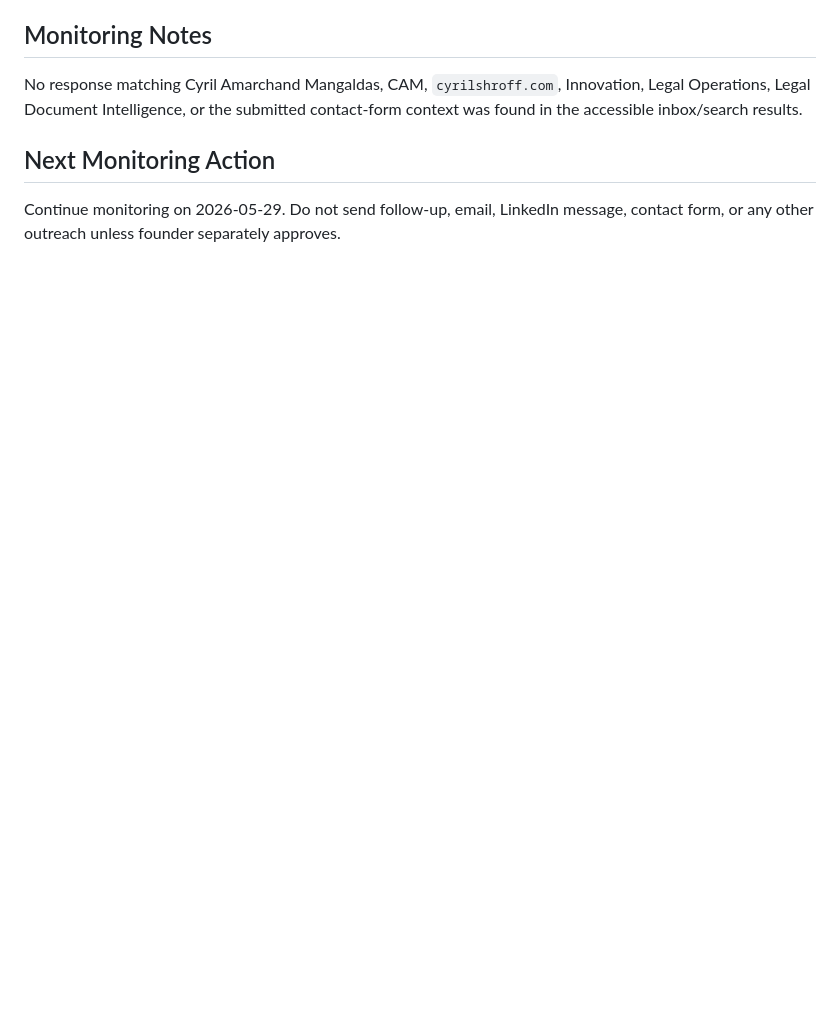
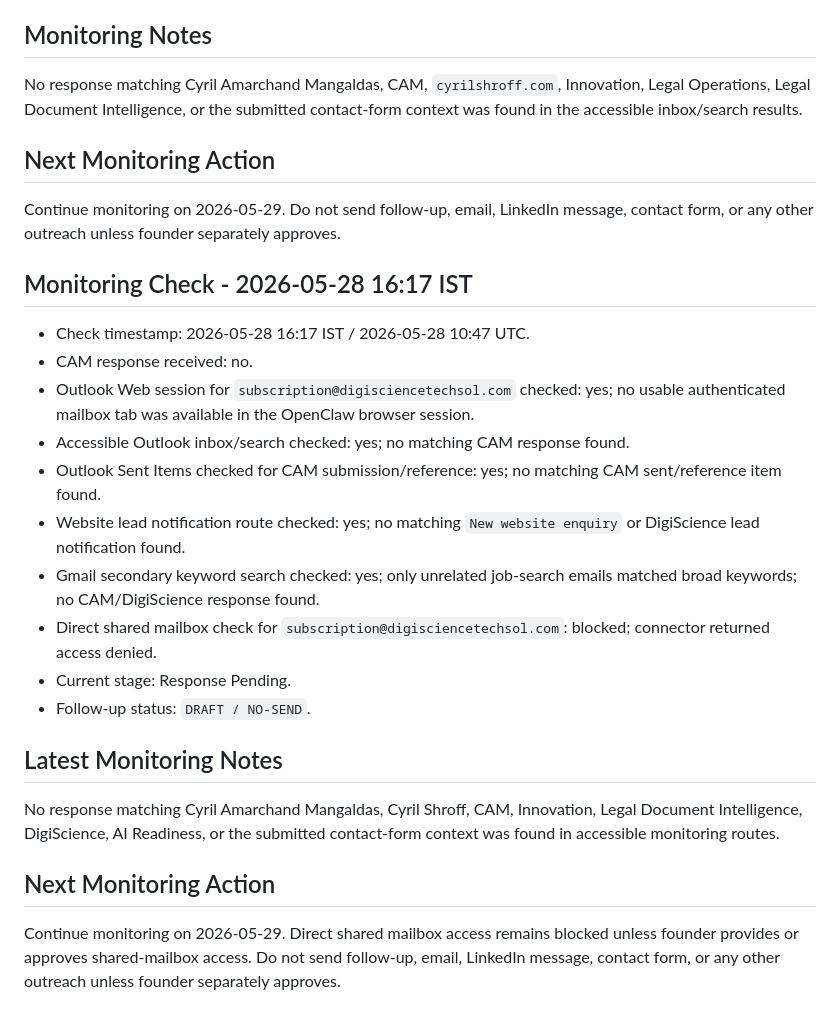
Before and after one commit to digiscience-techsol/website, a Markdown page: ops/cam-response-monitoring-plan.md, the part around the change. Drawn GitHub-style; blank space fills up the shorter version.

Commit message:
Record CAM response monitoring check

```diff
--- a/ops/cam-response-monitoring-plan.md
+++ b/ops/cam-response-monitoring-plan.md
@@ -99,3 +99,24 @@ No response matching Cyril Amarchand Mangaldas, CAM, `cyrilshroff.com`, Innovati
 ## Next Monitoring Action
 
 Continue monitoring on 2026-05-29. Do not send follow-up, email, LinkedIn message, contact form, or any other outreach unless founder separately approves.
+
+## Monitoring Check - 2026-05-28 16:17 IST
+
+- Check timestamp: 2026-05-28 16:17 IST / 2026-05-28 10:47 UTC.
+- CAM response received: no.
+- Outlook Web session for `subscription@digisciencetechsol.com` checked: yes; no usable authenticated mailbox tab was available in the OpenClaw browser session.
+- Accessible Outlook inbox/search checked: yes; no matching CAM response found.
+- Outlook Sent Items checked for CAM submission/reference: yes; no matching CAM sent/reference item found.
+- Website lead notification route checked: yes; no matching `New website enquiry` or DigiScience lead notification found.
+- Gmail secondary keyword search checked: yes; only unrelated job-search emails matched broad keywords; no CAM/DigiScience response found.
+- Direct shared mailbox check for `subscription@digisciencetechsol.com`: blocked; connector returned access denied.
+- Current stage: Response Pending.
+- Follow-up status: `DRAFT / NO-SEND`.
+
+## Latest Monitoring Notes
+
+No response matching Cyril Amarchand Mangaldas, Cyril Shroff, CAM, Innovation, Legal Document Intelligence, DigiScience, AI Readiness, or the submitted contact-form context was found in accessible monitoring routes.
+
+## Next Monitoring Action
+
+Continue monitoring on 2026-05-29. Direct shared mailbox access remains blocked unless founder provides or approves shared-mailbox access. Do not send follow-up, email, LinkedIn message, contact form, or any other outreach unless founder separately approves.
```
